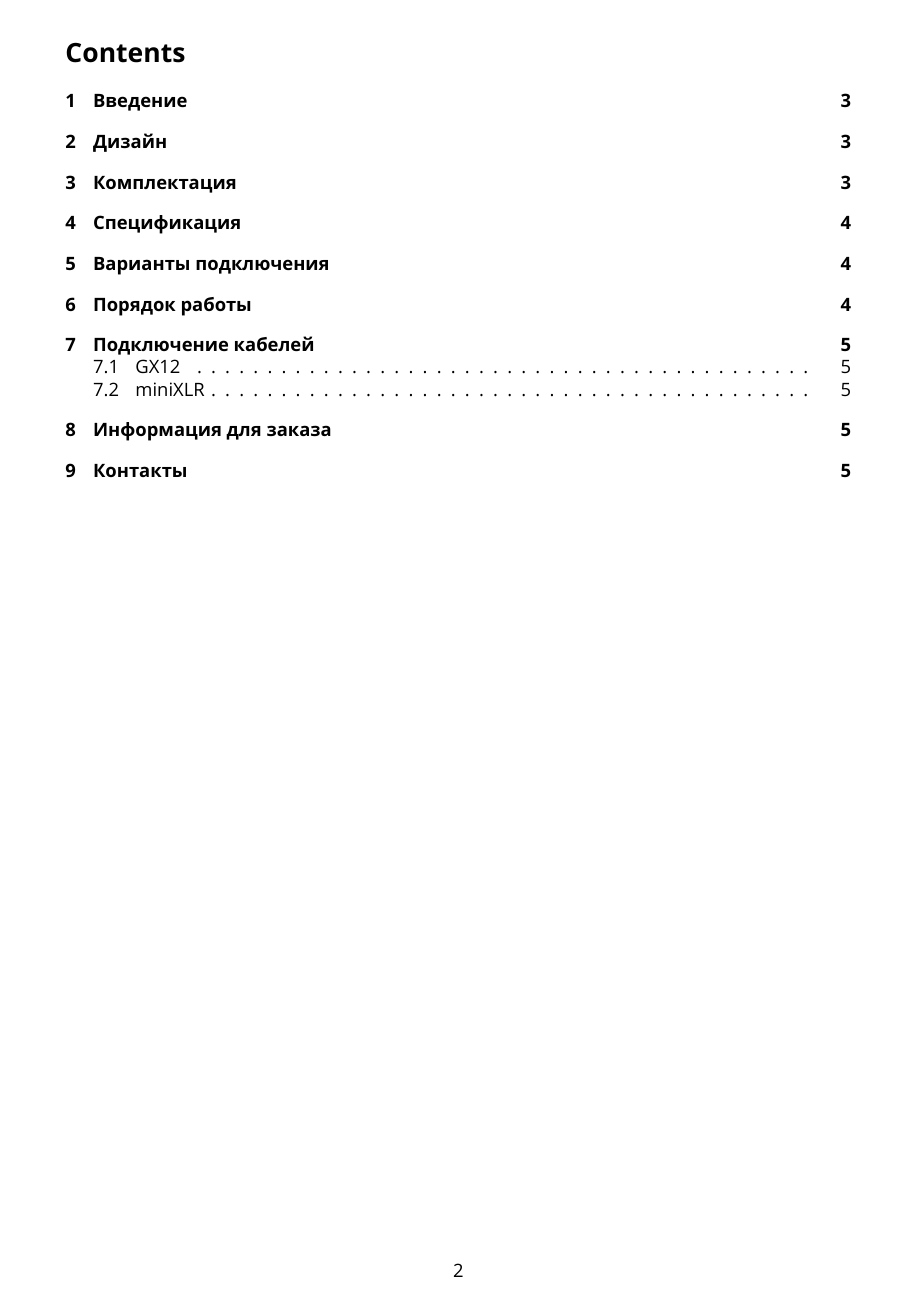
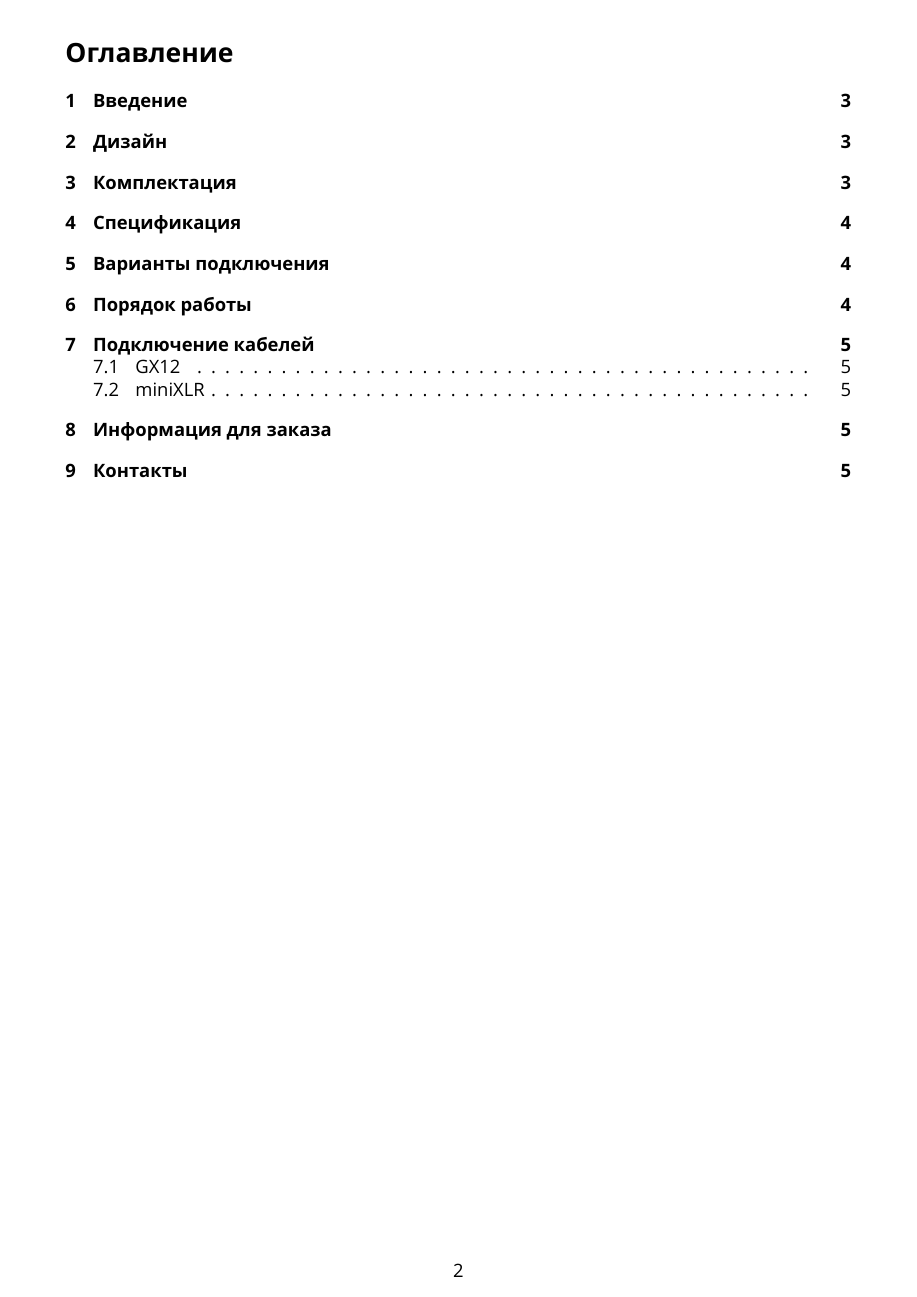
Before and after one commit to simpletallytv/tallyplus, a LaTeX document (manual_ru.tex): page 2 of 5. Compiled offline with XeLaTeX.

Commit message:
2025-12-02v3

```diff
--- a/manual_ru.tex
+++ b/manual_ru.tex
@@ -30,6 +30,7 @@
 %\renewcommand{\title}[1]{\begin{center}\textbf{\huge #1}\end{center}}
 %\renewcommand{\author}[1]{\begin{center}\textbf{#1}\end{center}}
 %\renewcommand{\date}[1]{\begin{center}\textbf{#1}\end{center}}
+\renewcommand{\contentsname}{Оглавление}
 
 \begin{document}
 
```
Also changed, not shown: manual_ru.pdf.
